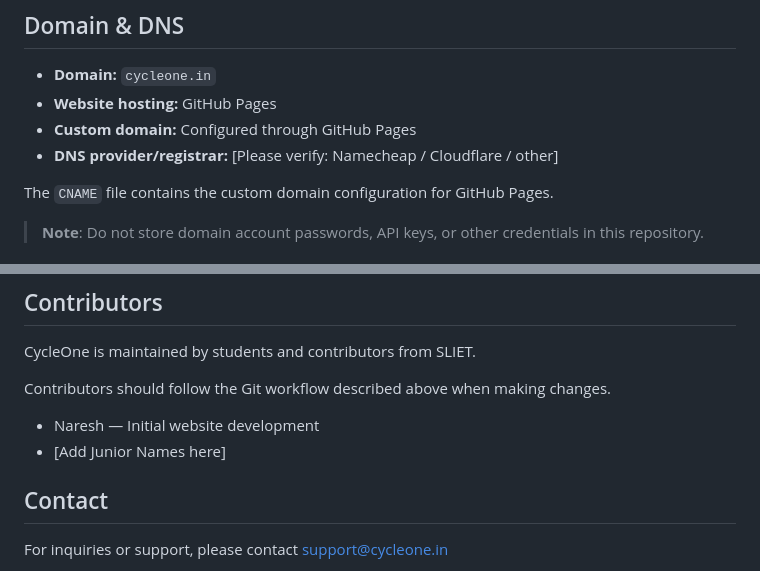
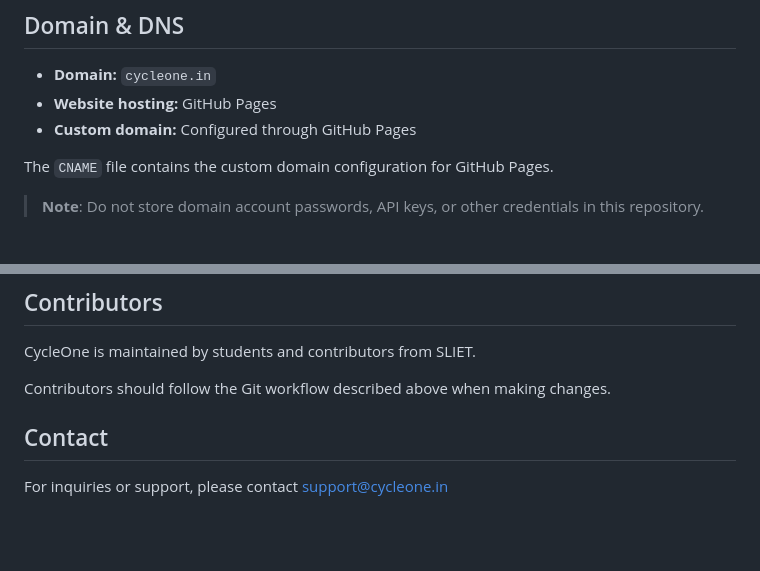
Before and after one commit to nareshshri23/Cycleone, a Markdown page: README.md, 2 parts joined by grey strips. GitHub-like rendering; blank space fills up the shorter version.

Commit message:
Update README to remove unnecessary information
Removed DNS provider/registrar note and contributor names.

```diff
--- a/README.md
+++ b/README.md
@@ -120,7 +120,6 @@ Any changes merged into `main` are deployed through GitHub Pages.
 - **Domain:** `cycleone.in`
 - **Website hosting:** GitHub Pages
 - **Custom domain:** Configured through GitHub Pages
-- **DNS provider/registrar:** [Please verify: Namecheap / Cloudflare / other]
 
 The `CNAME` file contains the custom domain configuration for GitHub Pages.
 > **Note**: Do not store domain account passwords, API keys, or other credentials in this repository.
@@ -166,8 +165,6 @@ Before making major changes, create an Issue describing the proposed change and
 CycleOne is maintained by students and contributors from SLIET.
 
 Contributors should follow the Git workflow described above when making changes.
-- Naresh — Initial website development
-- [Add Junior Names here]
 
 ## Contact
 For inquiries or support, please contact [support@cycleone.in](mailto:support@cycleone.in)
```
